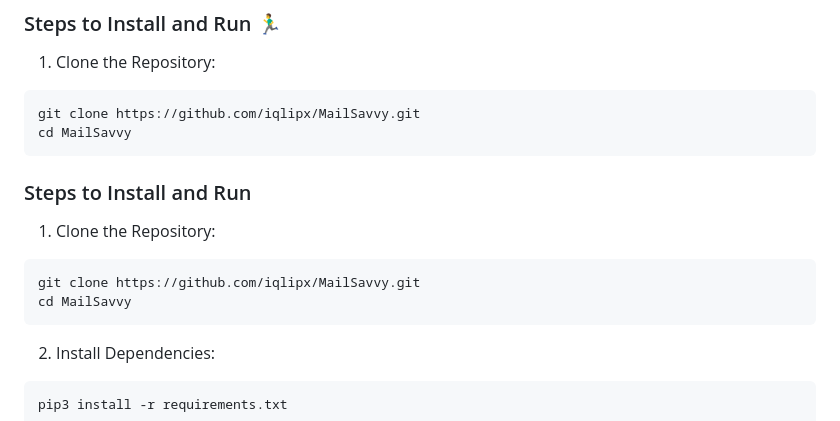
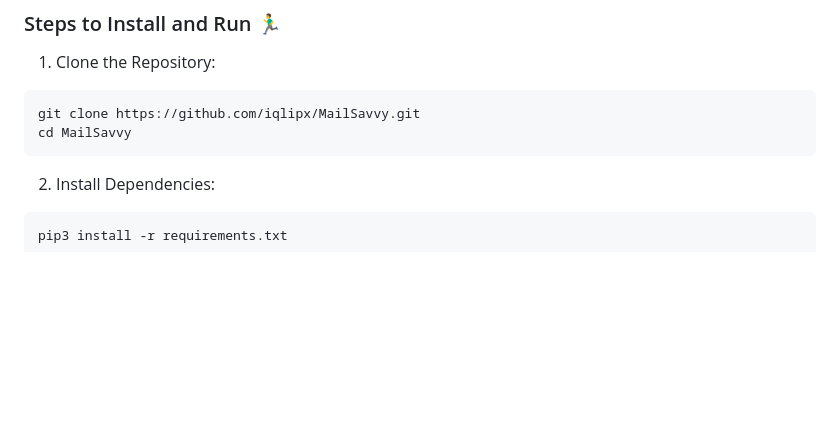
Before and after one commit to iqlipx/MailSavvy, a Markdown page: README.md, the part around the change. Drawn GitHub-style; blank space fills up the shorter version.

````diff
--- a/README.md
+++ b/README.md
@@ -70,15 +70,6 @@ An error occurs during the verification process (e.g., no MX records or server i
 git clone https://github.com/iqlipx/MailSavvy.git
 cd MailSavvy
 ```
-
-### Steps to Install and Run
-
-1. Clone the Repository:
-
-```bash
-git clone https://github.com/iqlipx/MailSavvy.git
-cd MailSavvy
-```
 2. Install Dependencies:
 
 ```bash
````
